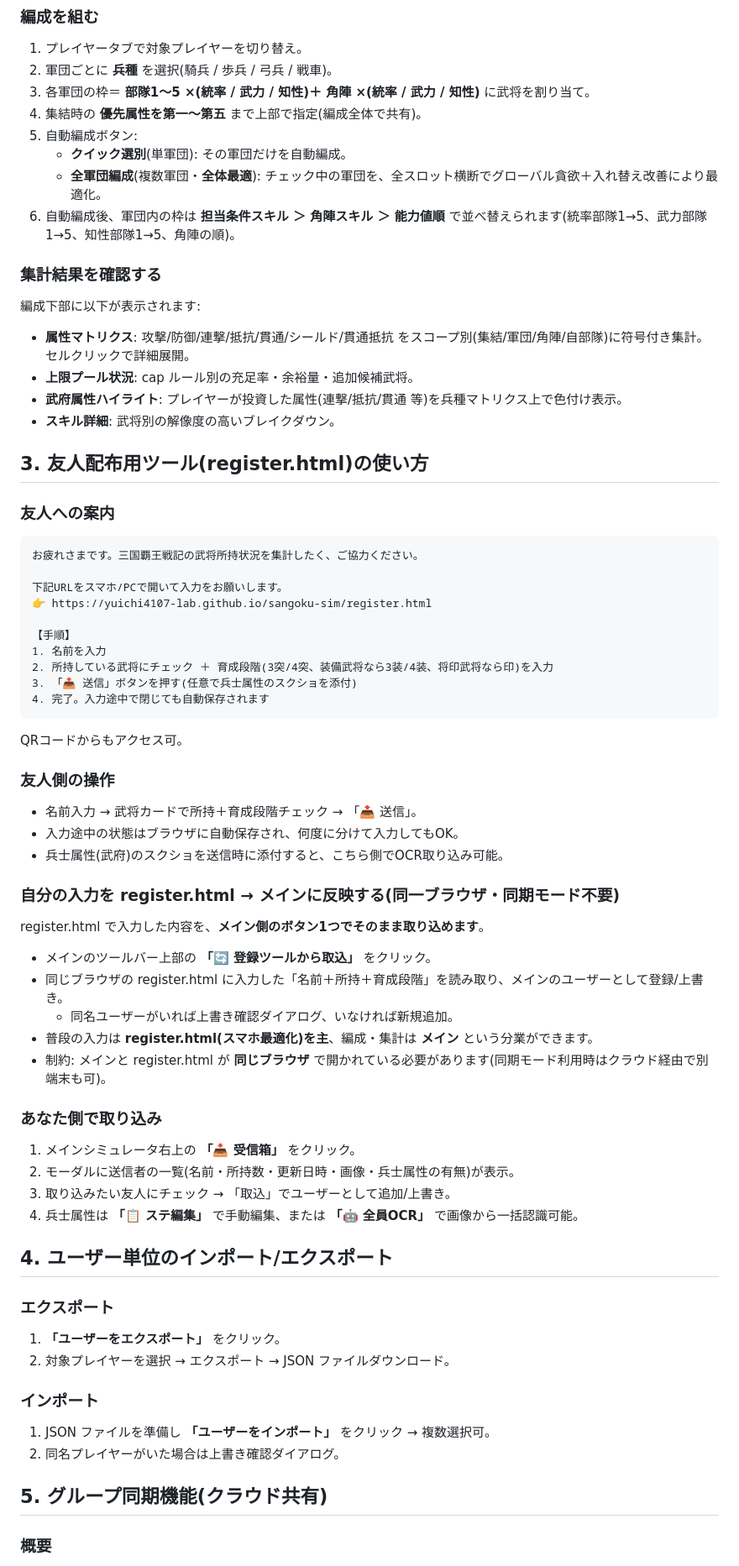
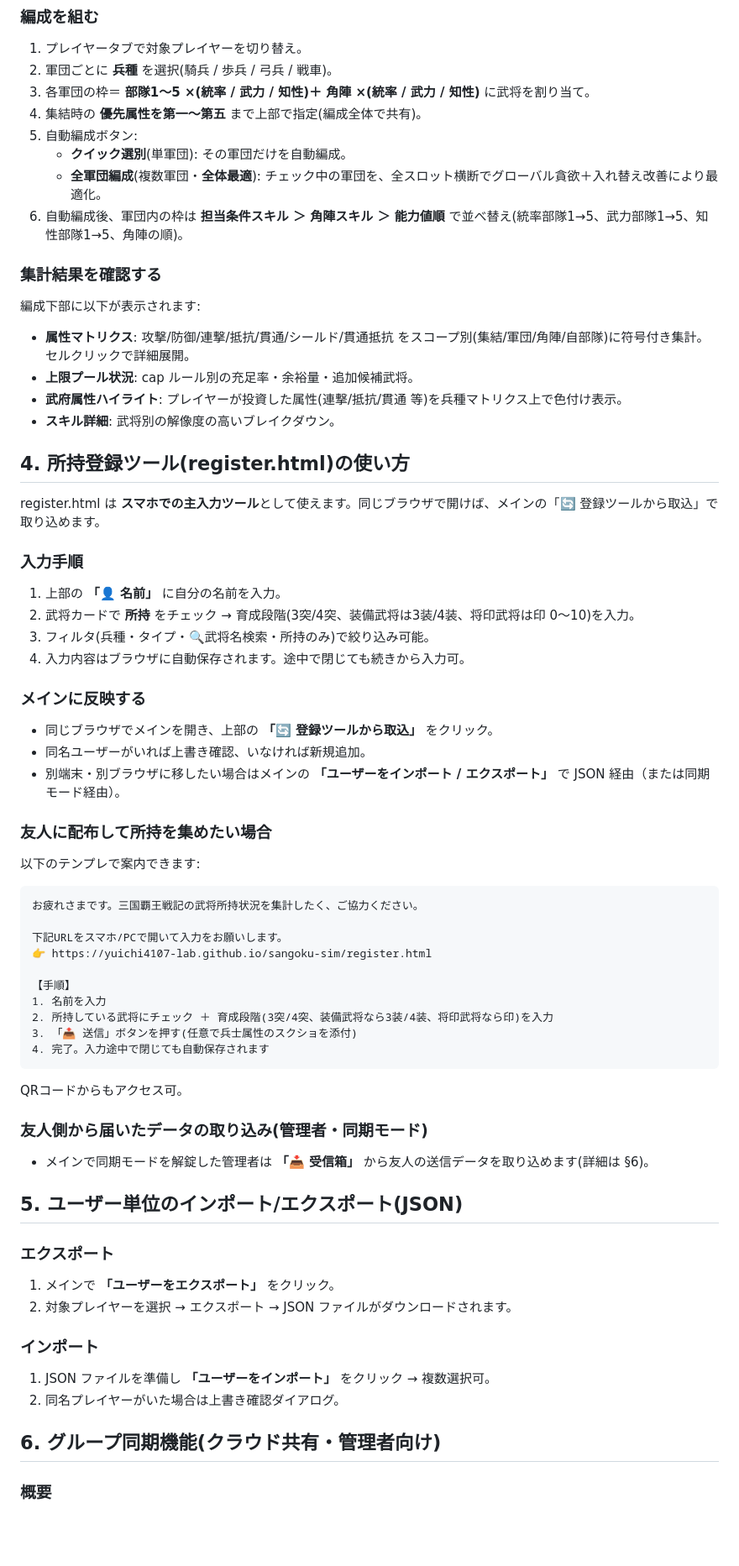
Before and after one commit to yuichi4107-lab/sangoku-sim, a Markdown page: docs/usage_full.md, the part around one of its changes. Shown at 84% size. Drawn GitHub-style; blank space fills up the shorter version.

````diff
--- a/docs/usage_full.md
+++ b/docs/usage_full.md
@@ -62,7 +72,7 @@
 5. 自動編成ボタン:
    - **クイック選別**(単軍団): その軍団だけを自動編成。
    - **全軍団編成**(複数軍団・**全体最適**): チェック中の軍団を、全スロット横断でグローバル貪欲＋入れ替え改善により最適化。
-6. 自動編成後、軍団内の枠は **担当条件スキル ＞ 角陣スキル ＞ 能力値順** で並べ替えられます(統率部隊1→5、武力部隊1→5、知性部隊1→5、角陣の順)。
+6. 自動編成後、軍団内の枠は **担当条件スキル ＞ 角陣スキル ＞ 能力値順** で並べ替え(統率部隊1→5、武力部隊1→5、知性部隊1→5、角陣の順)。
 
 ### 集計結果を確認する
 編成下部に以下が表示されます:
@@ -71,9 +81,23 @@
 - **武府属性ハイライト**: プレイヤーが投資した属性(連撃/抵抗/貫通 等)を兵種マトリクス上で色付け表示。
 - **スキル詳細**: 武将別の解像度の高いブレイクダウン。
 
-## 3. 友人配布用ツール(register.html)の使い方
+## 4. 所持登録ツール(register.html)の使い方
 
-### 友人への案内
+register.html は **スマホでの主入力ツール**として使えます。同じブラウザで開けば、メインの「🔄 登録ツールから取込」で取り込めます。
+
+### 入力手順
+1. 上部の **「👤 名前」** に自分の名前を入力。
+2. 武将カードで **所持** をチェック → 育成段階(3突/4突、装備武将は3装/4装、将印武将は印 0〜10)を入力。
+3. フィルタ(兵種・タイプ・🔍武将名検索・所持のみ)で絞り込み可能。
+4. 入力内容はブラウザに自動保存されます。途中で閉じても続きから入力可。
+
+### メインに反映する
+- 同じブラウザでメインを開き、上部の **「🔄 登録ツールから取込」** をクリック。
+- 同名ユーザーがいれば上書き確認、いなければ新規追加。
+- 別端末・別ブラウザに移したい場合はメインの **「ユーザーをインポート / エクスポート」** で JSON 経由（または同期モード経由）。
+
+### 友人に配布して所持を集めたい場合
+以下のテンプレで案内できます:
 
 ```
 お疲れさまです。三国覇王戦記の武将所持状況を集計したく、ご協力ください。
@@ -90,36 +114,20 @@
 
 QRコードからもアクセス可。
 
-### 友人側の操作
-- 名前入力 → 武将カードで所持＋育成段階チェック → 「📤 送信」。
-- 入力途中の状態はブラウザに自動保存され、何度に分けて入力してもOK。
-- 兵士属性(武府)のスクショを送信時に添付すると、こちら側でOCR取り込み可能。
+### 友人側から届いたデータの取り込み(管理者・同期モード)
+- メインで同期モードを解錠した管理者は **「📥 受信箱」** から友人の送信データを取り込めます(詳細は §6)。
 
-### 自分の入力を register.html → メインに反映する(同一ブラウザ・同期モード不要)
-register.html で入力した内容を、**メイン側のボタン1つでそのまま取り込めます**。
-- メインのツールバー上部の **「🔄 登録ツールから取込」** をクリック。
-- 同じブラウザの register.html に入力した「名前＋所持＋育成段階」を読み取り、メインのユーザーとして登録/上書き。
-  - 同名ユーザーがいれば上書き確認ダイアログ、いなければ新規追加。
-- 普段の入力は **register.html(スマホ最適化)を主**、編成・集計は **メイン** という分業ができます。
-- 制約: メインと register.html が **同じブラウザ** で開かれている必要があります(同期モード利用時はクラウド経由で別端末も可)。
-
-### あなた側で取り込み
-1. メインシミュレータ右上の **「📥 受信箱」** をクリック。
-2. モーダルに送信者の一覧(名前・所持数・更新日時・画像・兵士属性の有無)が表示。
-3. 取り込みたい友人にチェック → 「取込」でユーザーとして追加/上書き。
-4. 兵士属性は **「📋 ステ編集」** で手動編集、または **「🤖 全員OCR」** で画像から一括認識可能。
-
-## 4. ユーザー単位のインポート/エクスポート
+## 5. ユーザー単位のインポート/エクスポート(JSON)
 
 ### エクスポート
-1. **「ユーザーをエクスポート」** をクリック。
-2. 対象プレイヤーを選択 → エクスポート → JSON ファイルダウンロード。
+1. メインで **「ユーザーをエクスポート」** をクリック。
+2. 対象プレイヤーを選択 → エクスポート → JSON ファイルがダウンロードされます。
 
 ### インポート
 1. JSON ファイルを準備し **「ユーザーをインポート」** をクリック → 複数選択可。
 2. 同名プレイヤーがいた場合は上書き確認ダイアログ。
 
-## 5. グループ同期機能(クラウド共有)
+## 6. グループ同期機能(クラウド共有・管理者向け)
 
 ### 概要
 複数デバイス(PC・スマホ)で **同じ状態を共有** したい場合、または **複数人で同時編集** したい場合に使用。
````
Also changed, not shown: other parts of docs/usage_full.md (+28 -12 lines), docs/usage.md (+45 -36 lines).
